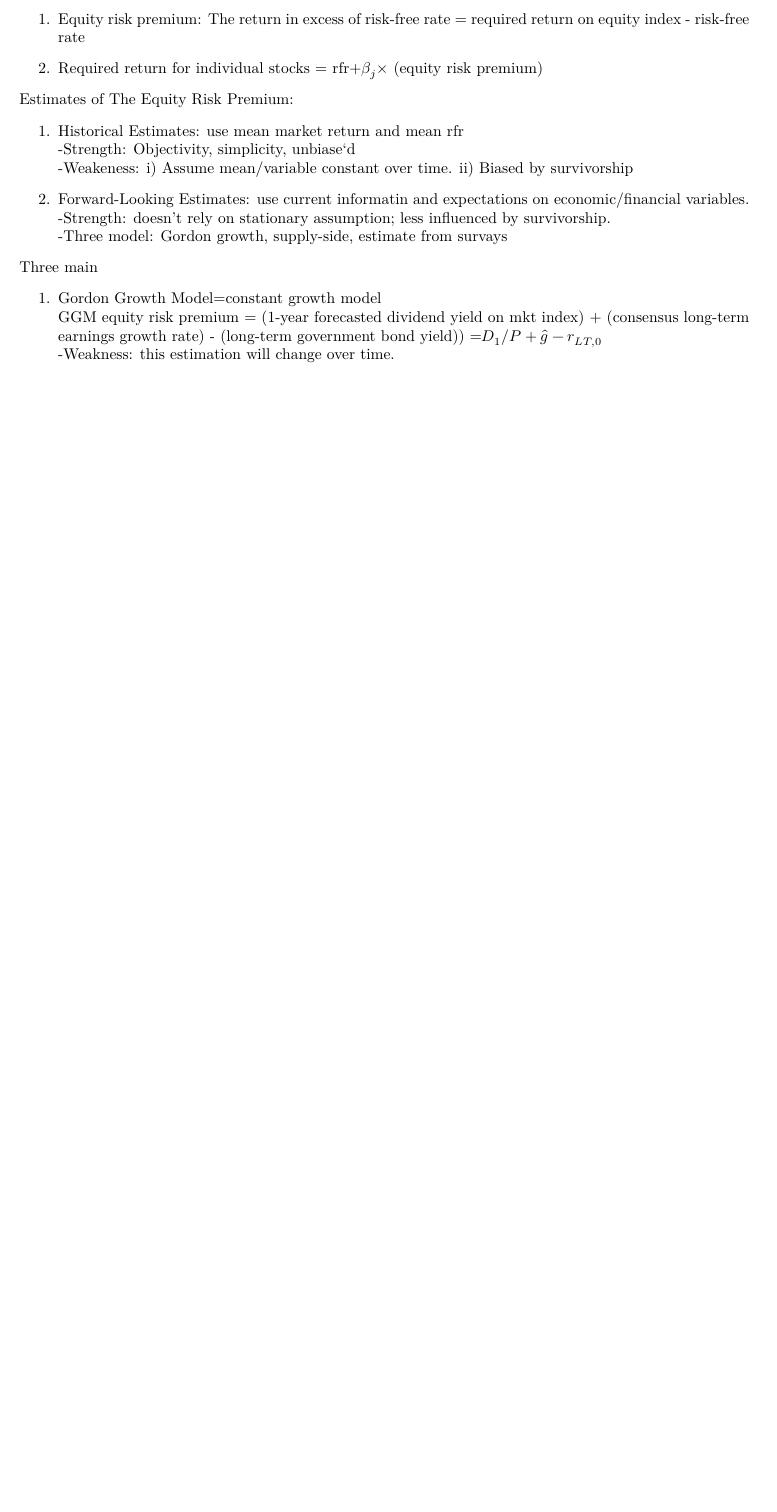
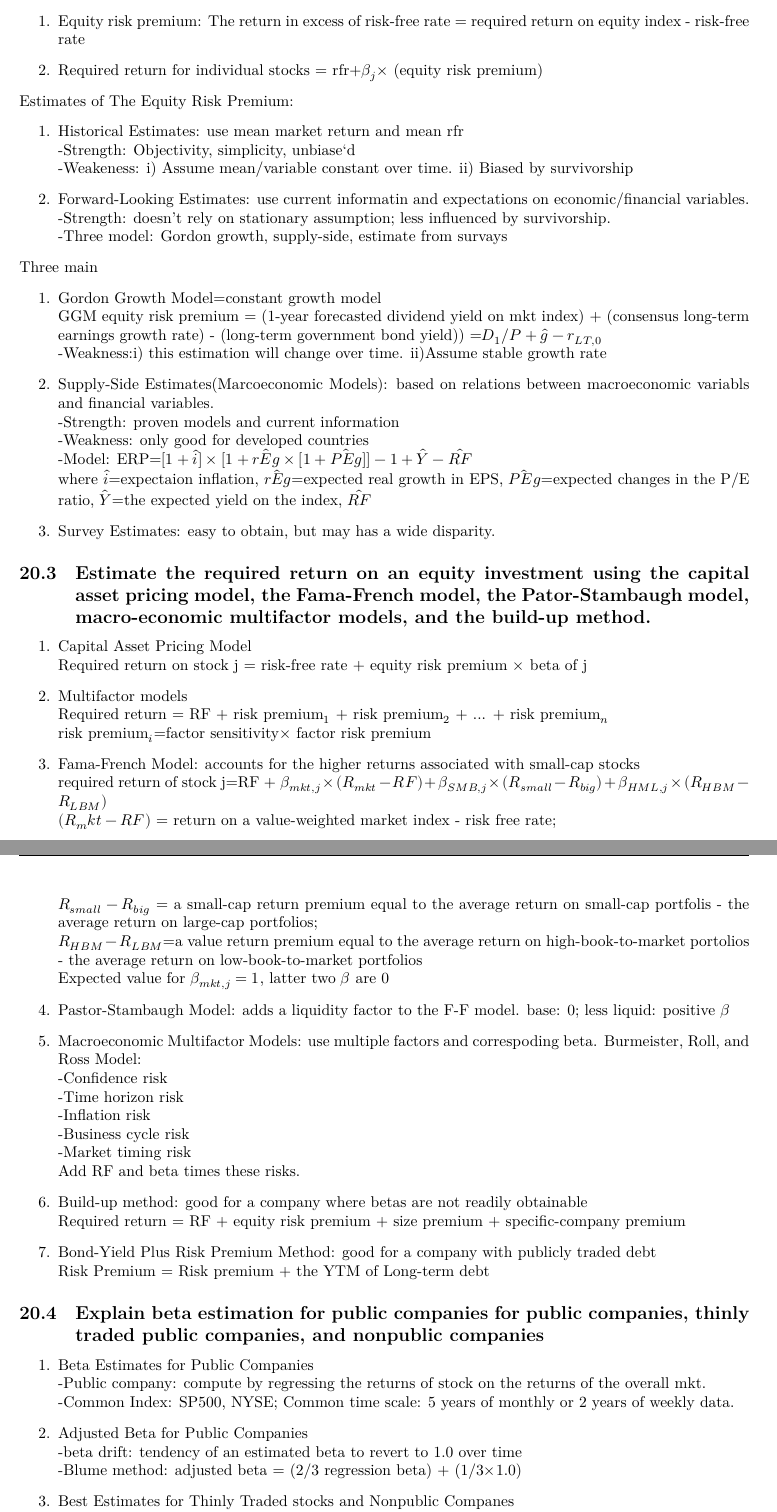
Before and after one commit to rmz59/CFA, a LaTeX document (Notes.tex): part of page 65 of 65 before the commit and two parts of pages 66 and 67 of 68 after it, the two joined at a grey line, cut so that both start at the same text, the shorter picture padded with empty space. Compiled offline with XeLaTeX.

Commit message:
Reading 29 end

```diff
--- a/Notes.tex
+++ b/Notes.tex
@@ -3136,5 +3136,59 @@ Three main
         \\GGM equity risk premium = (1-year forecasted dividend yield on mkt index)
         + (consensus long-term earnings growth rate) - (long-term government bond yield))
         =$D_1/P + \hat{g}-r_{LT,0}$
-        \\-Weakness: this estimation will change over time.
-\ee
+        \\-Weakness:i) this estimation will change over time. ii)Assume stable growth rate
+    \item Supply-Side Estimates(Marcoeconomic Models): based on relations between
+        macroeconomic variabls and financial variables.
+        \\-Strength: proven models and current information
+        \\-Weakness: only good for developed countries
+        \\-Model: ERP=$[1+\hat{i}]\times[1+\hat{rEg}\times[1+\hat{PEg}]]-1+\hat{Y}
+        -\hat{RF}$
+        \\where $\hat{i}$=expectaion inflation, $\hat{rEg}$=expected real growth in EPS,
+        $\hat{PEg}$=expected changes in the P/E ratio, $\hat{Y}$=the expected yield on the index,
+        $\hat{RF}$
+    \item Survey Estimates: easy to obtain, but may has a wide disparity.
+\ee
+\subsection{Estimate the required return on an equity investment using the capital asset
+pricing model, the Fama-French model, the Pator-Stambaugh model, macro-economic multifactor models,
+and the build-up method.}
+\be
+    \item Capital Asset Pricing Model
+        \\Required return on stock j = risk-free rate + equity risk premium $\times$ beta of j
+    \item Multifactor models
+        \\Required return = RF + risk premium$_1$ + risk premium$_2$ + ... + risk premium$_n$
+        \\risk premium$_i$=factor sensitivity$\times$ factor risk premium
+    \item Fama-French Model: accounts for the higher returns associated with small-cap stocks
+        \\required return of stock j=RF + $\beta_{mkt,j}\times(R_{mkt}-RF)+
+        \beta_{SMB,j}\times(R_{small}-R_{big})+\beta_{HML,j}\times(R_{HBM}-R_{LBM})$
+        \\ $(R_mkt-RF)$ = return on a value-weighted market index - risk free rate;
+        \\$R_{small}-R_{big}$ = a small-cap return premium equal to the average
+        return on small-cap portfolis - the average return on large-cap portfolios;
+        \\ $R_{HBM}-R_{LBM}$=a value return premium equal to the average return on high-book-to-market
+        portolios - the average return on low-book-to-market portfolios
+        \\Expected value for $\beta_{mkt,j}=1$, latter two $\beta$ are 0
+    \item Pastor-Stambaugh Model: adds a liquidity factor to the F-F model.
+        base: 0; less liquid: positive $\beta$
+    \item Macroeconomic Multifactor Models: use multiple factors and correspoding beta. Burmeister, Roll, and Ross Model:
+        \\-Confidence risk
+        \\-Time horizon risk
+        \\-Inflation risk
+        \\-Business cycle risk
+        \\-Market timing risk
+        \\Add RF and beta times these risks.
+    \item Build-up method: good for a company where betas are not readily obtainable
+        \\Required return = RF + equity risk premium + size premium + specific-company premium
+    \item Bond-Yield Plus Risk Premium Method: good for a company with publicly traded debt
+        \\Risk Premium = Risk premium + the YTM of Long-term debt
+\ee
+\subsection{Explain beta estimation for public companies for public companies, thinly
+traded public companies, and nonpublic companies}
+\be
+    \item Beta Estimates for Public Companies
+        \\-Public company: compute by regressing the returns of stock on the returns
+        of the overall mkt.
+        \\-Common Index: SP500, NYSE; Common time scale: 5 years of monthly or 2 years of weekly data.
+    \item Adjusted Beta for Public Companies
+        \\-beta drift: tendency of an estimated beta to revert to 1.0 over time
+        \\-Blume method: adjusted beta = (2/3 regression beta) + (1/3$\times$1.0)
+    \item Best Estimates for Thinly Traded stocks and Nonpublic Companes
+        \\Steps
@@ -3140,0 +3199 @@ Three main
+\ee
```
Also changed, not shown: Notes.pdf, Notes.tex (36 more changed lines), 4 other files.
